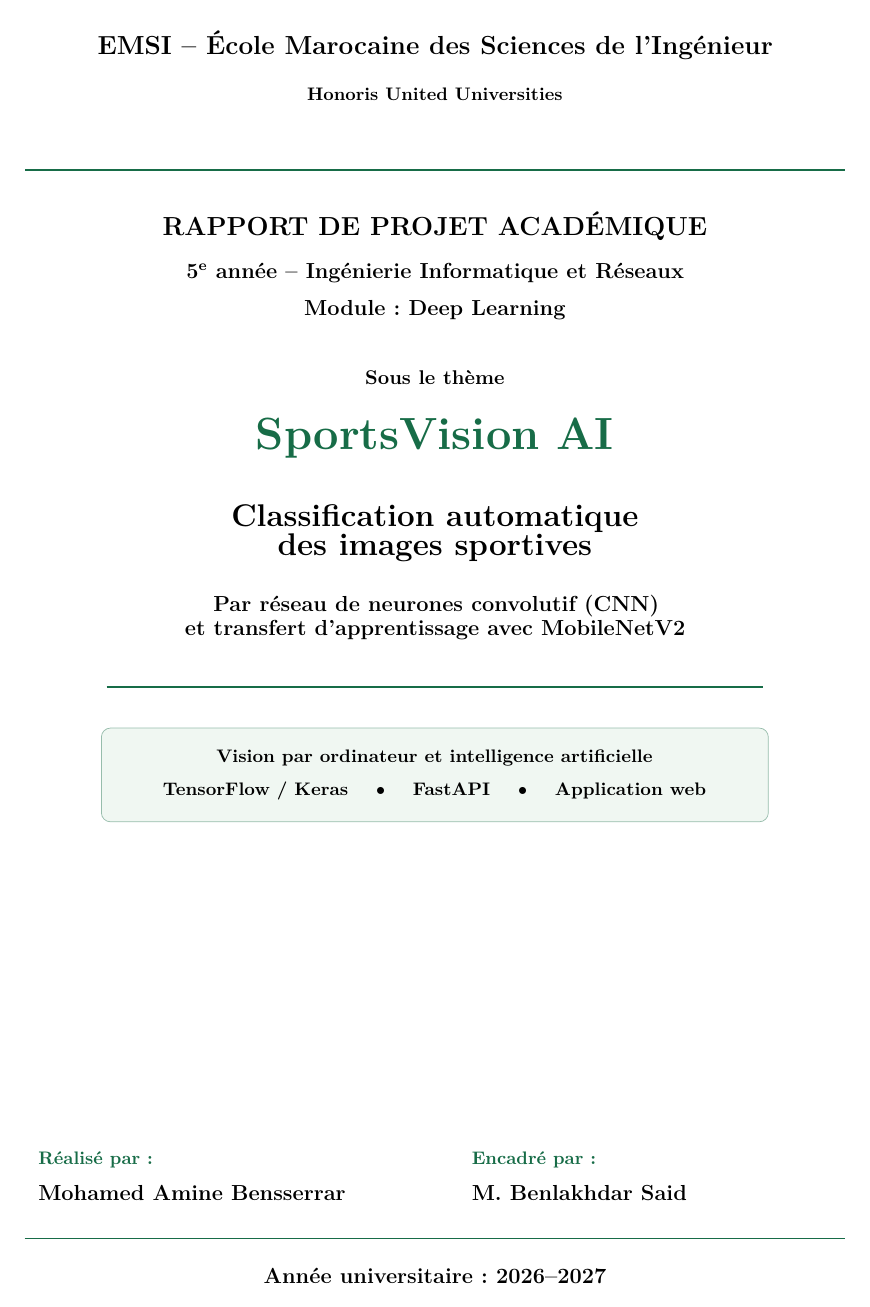
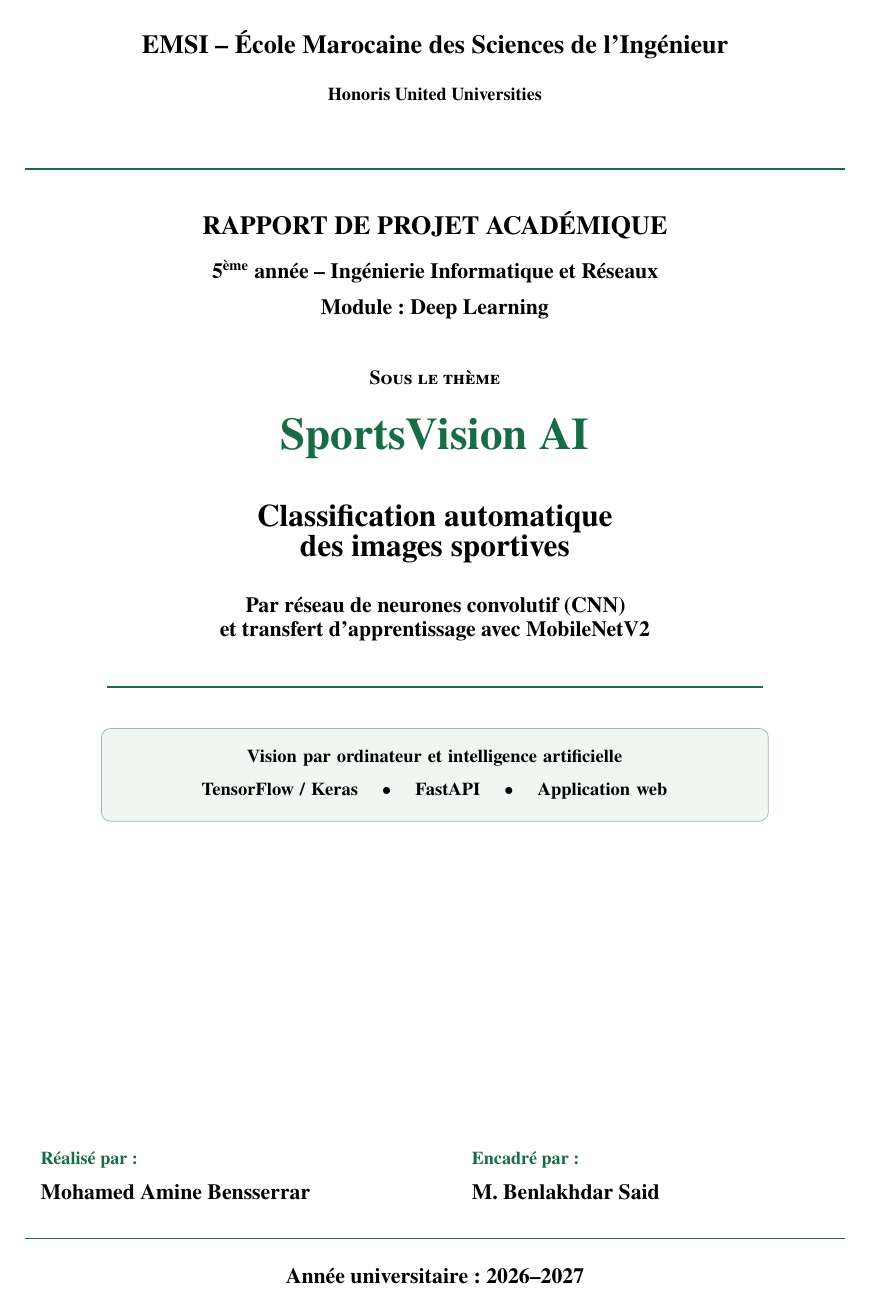
Before and after one commit to aminebenserrar/sportsvision-ai, a LaTeX document (rapport/rapport_sportsvision.tex): page 1 of 30. Compiled offline with pdfLaTeX.

Commit message:
Correct fifth-year typography and improve report body font

```diff
--- a/rapport/rapport_sportsvision.tex
+++ b/rapport/rapport_sportsvision.tex
@@ -2,7 +2,7 @@
 \usepackage[T1]{fontenc}
 \usepackage[utf8]{inputenc}
 \usepackage[french]{babel}
-\usepackage{lmodern}
+\usepackage{newtxtext}
 \usepackage{geometry}
 \usepackage{graphicx}
 \usepackage{xcolor}
@@ -48,7 +48,7 @@
 \pagestyle{fancy}
 \fancyhf{}
 \fancyhead[L]{\small\color{marine}SportsVision AI}
-\fancyhead[R]{\small\color{marine}5\textsuperscript{e} année -- Deep Learning}
+\fancyhead[R]{\small\color{marine}5\textsuperscript{ème} année -- Deep Learning}
 \fancyfoot[C]{\thepage}
 \renewcommand{\headrulewidth}{0.4pt}
 \renewcommand{\headrule}{\hbox to\headwidth{\color{marine}\leaders\hrule height \headrulewidth\hfill}}
@@ -85,7 +85,7 @@
 \vspace{0.65cm}
 {\Large\bfseries RAPPORT DE PROJET ACADÉMIQUE}\par
 \vspace{0.23cm}
-{\large 5\textsuperscript{e} année -- Ingénierie Informatique et Réseaux}\par
+{\large 5\textsuperscript{ème} année -- Ingénierie Informatique et Réseaux}\par
 \vspace{0.1cm}
 {\large Module : Deep Learning}\par
 \vspace{0.75cm}
```
